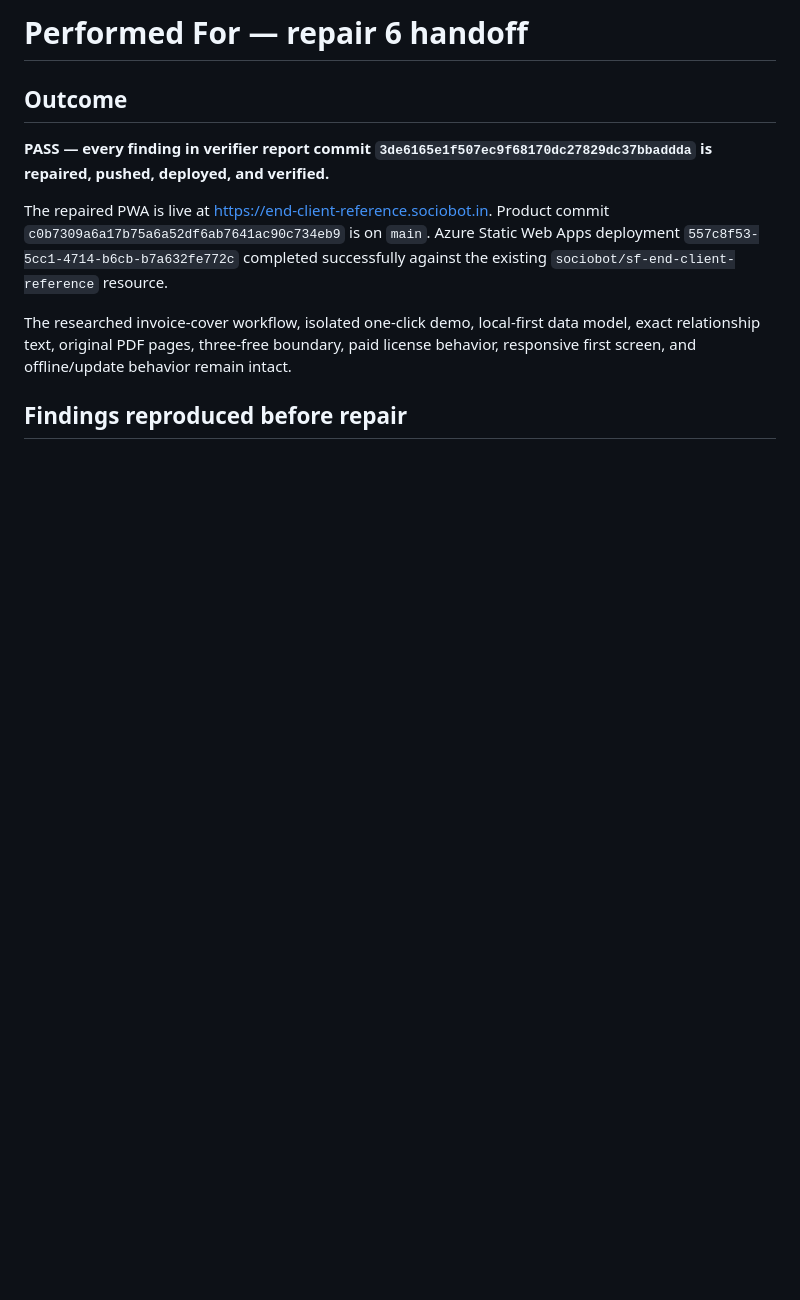
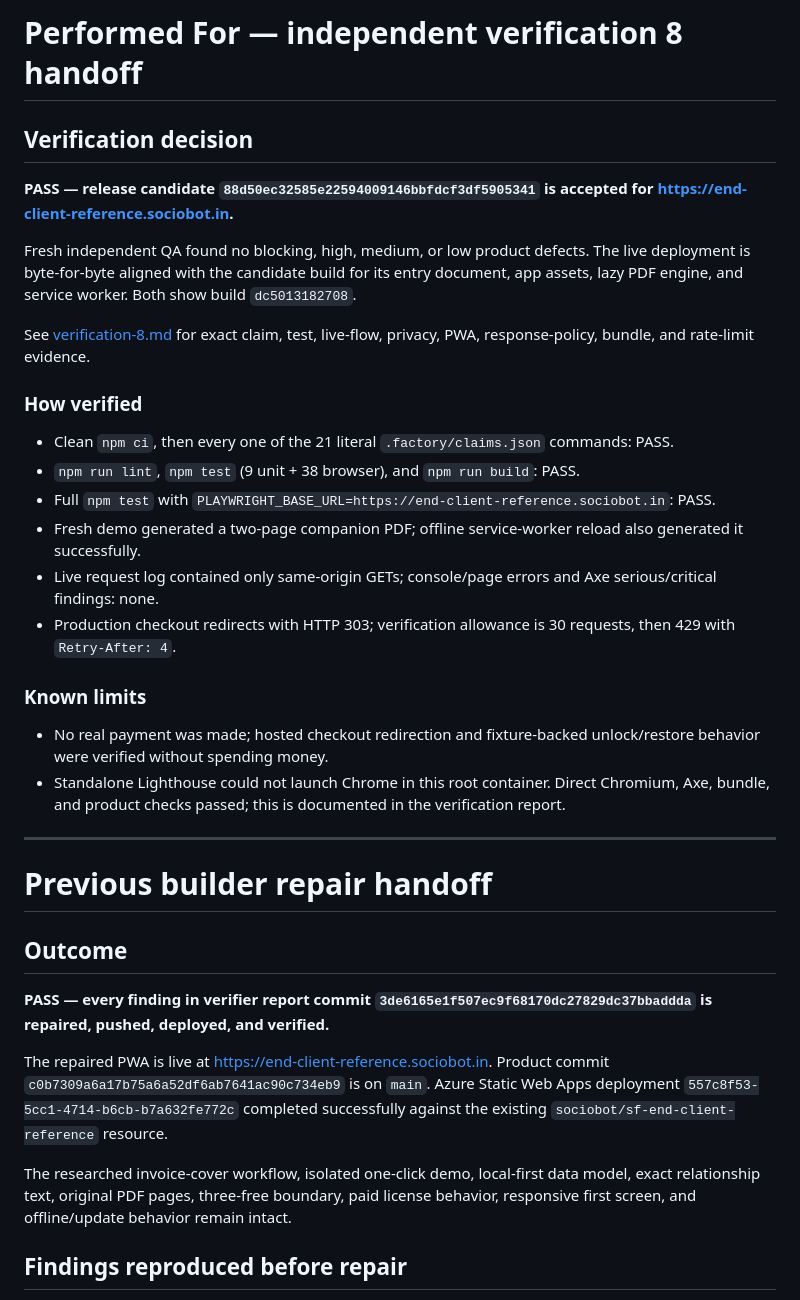
Before and after one commit to B-Divyesh/sf-end-client-reference, a Markdown page: .factory/handoff.md, the part around the change. Drawn GitHub-style; blank space fills up the shorter version.

Commit message:
docs: record independent verification 8 pass

```diff
--- a/.factory/handoff.md
+++ b/.factory/handoff.md
@@ -1,4 +1,30 @@
-# Performed For — repair 6 handoff
+# Performed For — independent verification 8 handoff
+
+## Verification decision
+
+**PASS — release candidate `88d50ec32585e22594009146bbfdcf3df5905341` is accepted for <https://end-client-reference.sociobot.in>.**
+
+Fresh independent QA found no blocking, high, medium, or low product defects. The live deployment is byte-for-byte aligned with the candidate build for its entry document, app assets, lazy PDF engine, and service worker. Both show build `dc5013182708`.
+
+See [verification-8.md](verification-8.md) for exact claim, test, live-flow, privacy, PWA, response-policy, bundle, and rate-limit evidence.
+
+### How verified
+
+- Clean `npm ci`, then every one of the 21 literal `.factory/claims.json` commands: PASS.
+- `npm run lint`, `npm test` (9 unit + 38 browser), and `npm run build`: PASS.
+- Full `npm test` with `PLAYWRIGHT_BASE_URL=https://end-client-reference.sociobot.in`: PASS.
+- Fresh demo generated a two-page companion PDF; offline service-worker reload also generated it successfully.
+- Live request log contained only same-origin GETs; console/page errors and Axe serious/critical findings: none.
+- Production checkout redirects with HTTP 303; verification allowance is 30 requests, then 429 with `Retry-After: 4`.
+
+### Known limits
+
+- No real payment was made; hosted checkout redirection and fixture-backed unlock/restore behavior were verified without spending money.
+- Standalone Lighthouse could not launch Chrome in this root container. Direct Chromium, Axe, bundle, and product checks passed; this is documented in the verification report.
+
+---
+
+# Previous builder repair handoff
 
 ## Outcome
 
```
Also changed, not shown: .factory/verification-8.md (added, +60 -0 lines).
